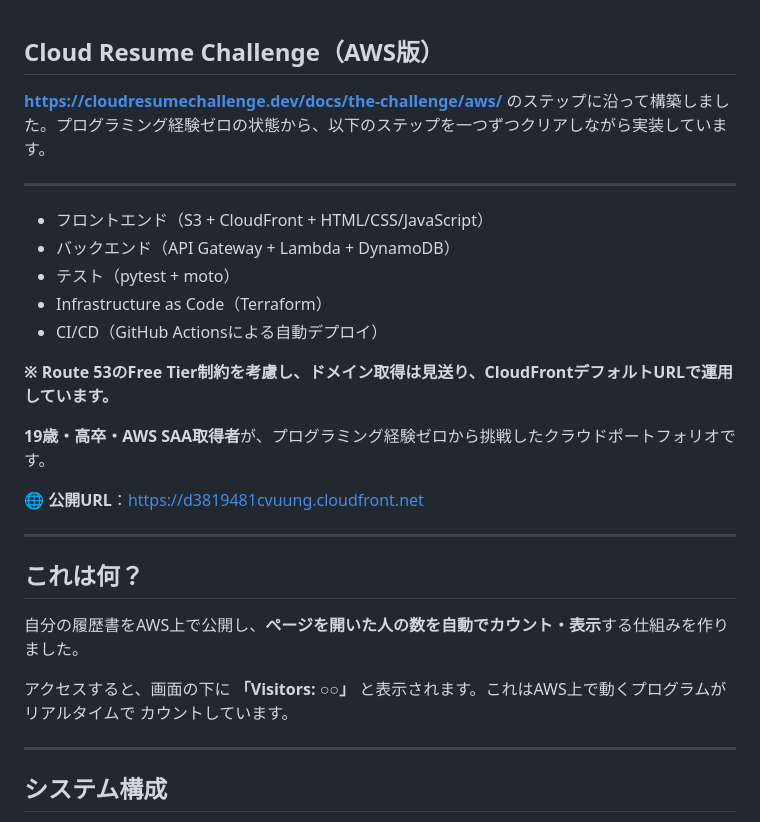
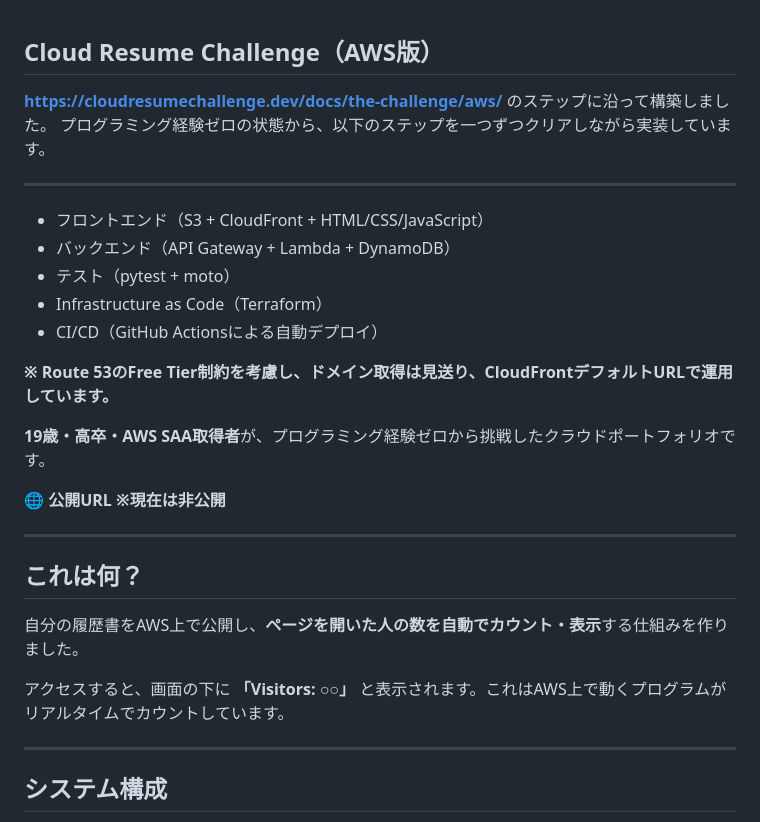
Before and after one commit to QP0001/Cloud-Resume-Challenge, a Markdown page: README.md, the part around one of its changes. Drawn GitHub-style.

Commit message:
Update README for job hunting

```diff
--- a/README.md
+++ b/README.md
@@ -1,5 +1,6 @@
 ## Cloud Resume Challenge（AWS版）
-**https://cloudresumechallenge.dev/docs/the-challenge/aws/** のステップに沿って構築しました。プログラミング経験ゼロの状態から、以下のステップを一つずつクリアしながら実装しています。
+**https://cloudresumechallenge.dev/docs/the-challenge/aws/** のステップに沿って構築しました。
+プログラミング経験ゼロの状態から、以下のステップを一つずつクリアしながら実装しています。
 
 ---
 
@@ -13,7 +14,7 @@
 
 **19歳・高卒・AWS SAA取得者**が、プログラミング経験ゼロから挑戦したクラウドポートフォリオです。
 
-**🌐 公開URL**：https://d3819481cvuung.cloudfront.net
+**🌐 公開URL** **※現在は非公開**
 
 ---
 
@@ -21,8 +22,7 @@
 
 自分の履歴書をAWS上で公開し、**ページを開いた人の数を自動でカウント・表示**する仕組みを作りました。
 
-アクセスすると、画面の下に **「Visitors: ○○」** と表示されます。これはAWS上で動くプログラムがリアルタイムで
-カウントしています。
+アクセスすると、画面の下に **「Visitors: ○○」** と表示されます。これはAWS上で動くプログラムがリアルタイムでカウントしています。
 
 ---
 
```
Also changed, not shown: other parts of README.md (+1 -2 lines).
